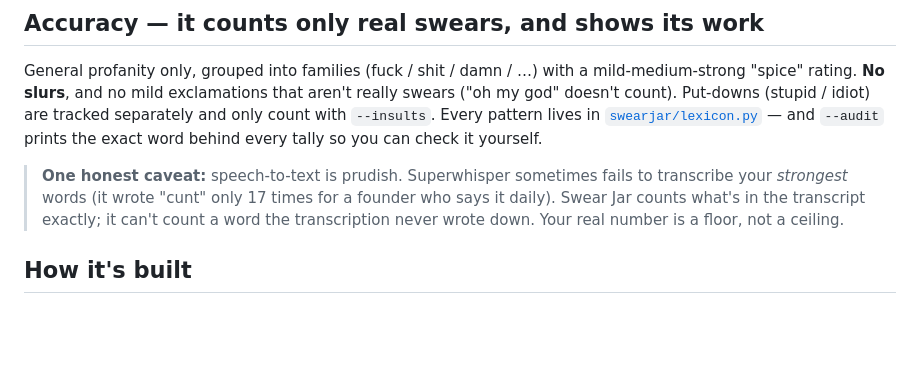
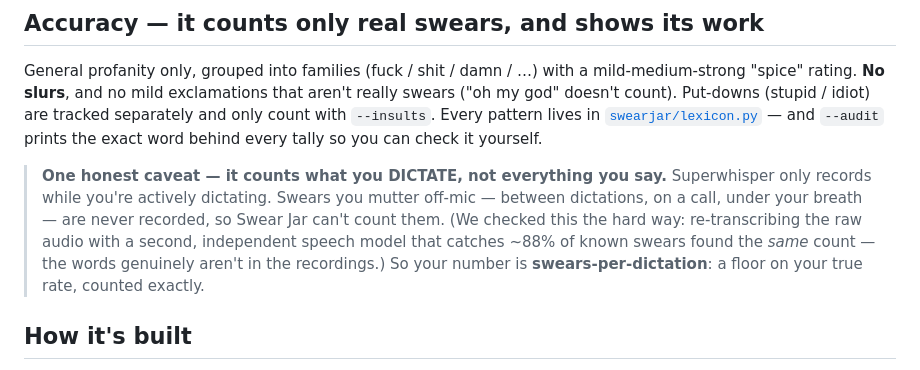
Before and after one commit to BigLaserCo/swear-jar, a Markdown page: README.md, the part around the change. GitHub-like rendering; blank space fills up the shorter version.

Commit message:
docs(accuracy): the cunt gap is off-mic speech, not a parsing/transcription bug — proven
Owner insisted cunt=17 is wrong (says it ~10x/day). Investigated to the metal:
- Installed whisper.cpp + re-transcribed the raw output.wav audio with two models.
- Control: on 17 clips where Superwhisper DID write 'cunt', medium.en caught 15
  (88%) — so the model demonstrably CAN hear the word.
- Yesterday (49 recordings): Superwhisper=0, base.en=0, medium.en=0 cunts.
Conclusion: the cunts weren't in the recordings. Superwhisper only captures active
dictation; off-mic swearing is never recorded. Not a parser bug (all 17 literal
cunts caught), not the transcript field (result==rawResult), not the ASR model
(a stronger independent model agrees). Documented as a scope boundary: Swear Jar
counts swears-per-dictation, an exact floor on true rate.

Co-Authored-By: Claude Opus 4.8 <noreply@anthropic.com>

```diff
--- a/README.md
+++ b/README.md
@@ -64,11 +64,14 @@ tracked separately and only count with `--insults`. Every pattern lives in
 [`swearjar/lexicon.py`](swearjar/lexicon.py) — and `--audit` prints the exact
 word behind every tally so you can check it yourself.
 
-> **One honest caveat:** speech-to-text is prudish. Superwhisper sometimes fails
-> to transcribe your *strongest* words (it wrote "cunt" only 17 times for a
-> founder who says it daily). Swear Jar counts what's in the transcript exactly;
-> it can't count a word the transcription never wrote down. Your real number is a
-> floor, not a ceiling.
+> **One honest caveat — it counts what you DICTATE, not everything you say.**
+> Superwhisper only records while you're actively dictating. Swears you mutter
+> off-mic — between dictations, on a call, under your breath — are never recorded,
+> so Swear Jar can't count them. (We checked this the hard way: re-transcribing the
+> raw audio with a second, independent speech model that catches ~88% of known
+> swears found the *same* count — the words genuinely aren't in the recordings.)
+> So your number is **swears-per-dictation**: a floor on your true rate, counted
+> exactly.
 
 ## How it's built
 
```
